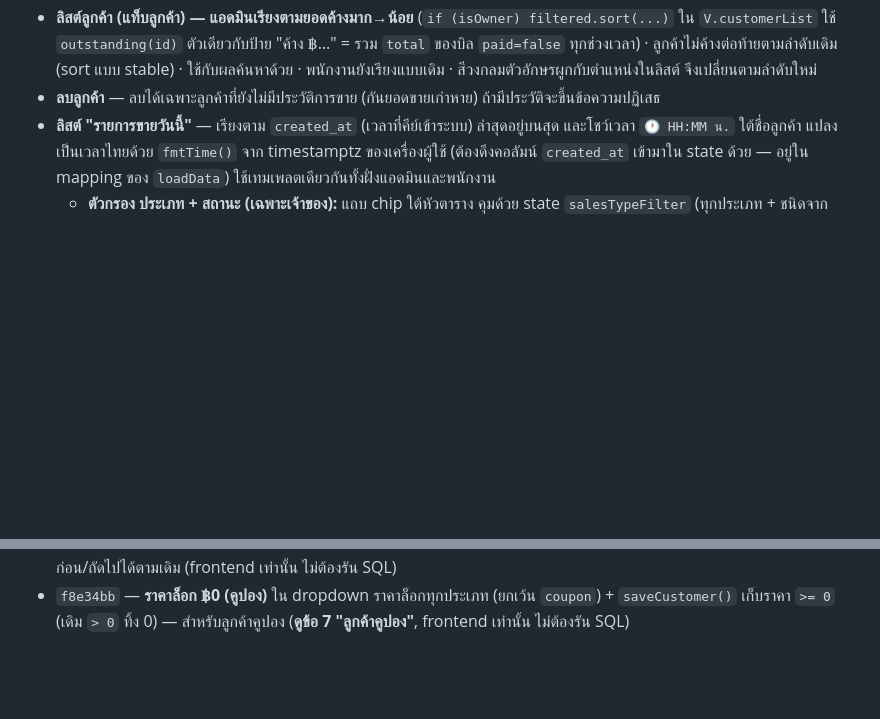
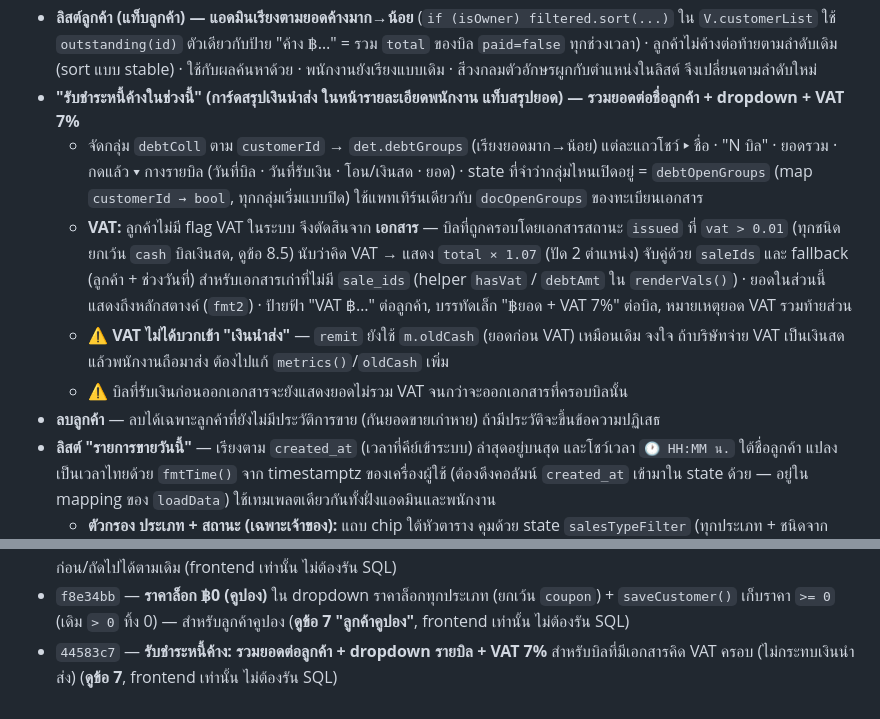
Before and after one commit to tentocean/Ocean-Drinking-water, a Markdown page: HANDOFF.md, 2 parts joined by grey strips. GitHub-like rendering; blank space fills up the shorter version.

Commit message:
Document the per-customer collected-debt list with VAT in HANDOFF
Co-Authored-By: Claude Opus 5.5 <noreply@anthropic.com>

```diff
--- a/HANDOFF.md
+++ b/HANDOFF.md
@@ -148,6 +148,11 @@ Schema ทั้งหมดอยู่ใน `supabase/schema.sql` — **ร
   - **🗑️ ลบ** ใช้ `deleteSale()` เดิม (ตัวเดียวกับลิสต์ "รายการขายวันนี้")
   - ⚠️ **guard เอกสารที่ออกเลขแล้ว:** ทั้ง `openSaleEdit()` และ `deleteSale()` **บล็อก**ถ้ารายการนั้นผูกกับเอกสารสถานะ `issued` (เช็ก `invoices[].saleIds`) — เพราะเอกสารแช่แข็งยอดไว้ตอนออกเลข แก้ทีหลังยอดเพี้ยน (เคสจริง DN6908-0002 ในข้อ 12) · `saveSaleEdit()` เช็กซ้ำอีกรอบ (ทุกแถวที่จะถูกแก้ รวมแถวอื่นในบิลถ้าเลือก "ทั้งบิล") เผื่อมีการออกเอกสารระหว่างเปิด modal · วิธีแก้รายการที่ออกเอกสารแล้ว = ไปยกเลิกเอกสารในทะเบียนก่อน
 - **ลิสต์ลูกค้า (แท็บลูกค้า) — แอดมินเรียงตามยอดค้างมาก→น้อย** (`if (isOwner) filtered.sort(...)` ใน `V.customerList` ใช้ `outstanding(id)` ตัวเดียวกับป้าย "ค้าง ฿…" = รวม `total` ของบิล `paid=false` ทุกช่วงเวลา) · ลูกค้าไม่ค้างต่อท้ายตามลำดับเดิม (sort แบบ stable) · ใช้กับผลค้นหาด้วย · พนักงานยังเรียงแบบเดิม · สีวงกลมตัวอักษรผูกกับตำแหน่งในลิสต์ จึงเปลี่ยนตามลำดับใหม่
+- **"รับชำระหนี้ค้างในช่วงนี้" (การ์ดสรุปเงินนำส่ง ในหน้ารายละเอียดพนักงาน แท็บสรุปยอด) — รวมยอดต่อชื่อลูกค้า + dropdown + VAT 7%**
+  - จัดกลุ่ม `debtColl` ตาม `customerId` → `det.debtGroups` (เรียงยอดมาก→น้อย) แต่ละแถวโชว์ ▸ ชื่อ · "N บิล" · ยอดรวม · กดแล้ว ▾ กางรายบิล (วันที่บิล · วันที่รับเงิน · โอน/เงินสด · ยอด) · state ที่จำว่ากลุ่มไหนเปิดอยู่ = `debtOpenGroups` (map `customerId → bool`, ทุกกลุ่มเริ่มแบบปิด) ใช้แพทเทิร์นเดียวกับ `docOpenGroups` ของทะเบียนเอกสาร
+  - **VAT:** ลูกค้าไม่มี flag VAT ในระบบ จึงตัดสินจาก **เอกสาร** — บิลที่ถูกครอบโดยเอกสารสถานะ `issued` ที่ `vat > 0.01` (ทุกชนิดยกเว้น `cash` บิลเงินสด, ดูข้อ 8.5) นับว่าคิด VAT → แสดง `total × 1.07` (ปัด 2 ตำแหน่ง) จับคู่ด้วย `saleIds` และ fallback (ลูกค้า + ช่วงวันที่) สำหรับเอกสารเก่าที่ไม่มี `sale_ids` (helper `hasVat` / `debtAmt` ใน `renderVals()`) · ยอดในส่วนนี้แสดงถึงหลักสตางค์ (`fmt2`) · ป้ายฟ้า "VAT ฿…" ต่อลูกค้า, บรรทัดเล็ก "฿ยอด + VAT 7%" ต่อบิล, หมายเหตุยอด VAT รวมท้ายส่วน
+  - ⚠️ **VAT ไม่ได้บวกเข้า "เงินนำส่ง"** — `remit` ยังใช้ `m.oldCash` (ยอดก่อน VAT) เหมือนเดิม จงใจ ถ้าบริษัทจ่าย VAT เป็นเงินสดแล้วพนักงานถือมาส่ง ต้องไปแก้ `metrics()`/`oldCash` เพิ่ม
+  - ⚠️ บิลที่รับเงินก่อนออกเอกสารจะยังแสดงยอดไม่รวม VAT จนกว่าจะออกเอกสารที่ครอบบิลนั้น
 - **ลบลูกค้า** — ลบได้เฉพาะลูกค้าที่ยังไม่มีประวัติการขาย (กันยอดขายเก่าหาย) ถ้ามีประวัติจะขึ้นข้อความปฏิเสธ
 - **ลิสต์ "รายการขายวันนี้"** — เรียงตาม `created_at` (เวลาที่คีย์เข้าระบบ) ล่าสุดอยู่บนสุด และโชว์เวลา `🕐 HH:MM น.` ใต้ชื่อลูกค้า แปลงเป็นเวลาไทยด้วย `fmtTime()` จาก timestamptz ของเครื่องผู้ใช้ (ต้องดึงคอลัมน์ `created_at` เข้ามาใน state ด้วย — อยู่ใน mapping ของ `loadData`) ใช้เทมเพลตเดียวกันทั้งฝั่งแอดมินและพนักงาน
   - **ตัวกรอง ประเภท + สถานะ (เฉพาะเจ้าของ):** แถบ chip ใต้หัวตาราง คุมด้วย state `salesTypeFilter` (ทุกประเภท + ชนิดจาก `TYPES`) และ `salesStatusFilter` (`all`/`paid`/`unpaid`) — กรอง `dayRowsAll → dayRows` **แค่การแสดงลิสต์** ยอดมุมขวา (`salesCount`/`salesSumF`) ปรับตามที่กรอง แต่ **ไม่กระทบแท็บสรุปยอด/งบกำไรขาดทุน** (พวกนั้นคำนวณจาก `st.sales` ตรง ๆ ไม่ผ่าน `dayRows`) · แถบซ่อนจากพนักงานด้วย `<sc-if value="{{ isOwner }}">` · กรองแล้วว่างขึ้น `noSalesMsg` = "ไม่พบรายการที่ตรงกับตัวกรอง" แยกจากกรณีไม่มีขายเลย
@@ -387,3 +392,4 @@ git push
 - `3c3ee53` — **แท็บบันทึกการขาย: แถบ "รวมแต่ละประเภท"** เหนือตาราง "รายการขายวันนี้" สรุปจำนวน+ยอดเงินต่อประเภทน้ำ (`salesTypeTotals` ใน `renderVals()`) · อิงรายการที่แสดงอยู่จริง (ตามตัวกรองประเภท/สถานะ + สายพนักงาน) · โชว์เฉพาะประเภทที่มียอด (qty > 0) · ซ่อนทั้งแถบเมื่อวันนั้นไม่มีการขาย (frontend เท่านั้น ไม่ต้องรัน SQL)
 - `8663241` — **เลือกวันจากปฏิทินได้** — แตะป้ายวันที่ (📅) บนแถบเลื่อนวัน `‹ › ` มุมขวาบน จะเปิด native date picker กระโดดไปวันไหนก็ได้ · ทำโดยวาง `<input type="date">` โปร่งใส (`opacity:0`) ทับป้ายวันที่ ผูกกับ `selectedDate` + handler `onPickDate` · แถบนี้ใช้ร่วมทุกแท็บ (สรุป/บันทึกการขาย/ลูกค้า/โรงงาน/กำไรขาดทุน) ปฏิทินจึงใช้ได้ทุกหน้า · ปุ่ม `‹ ›` เดิมยังเลื่อนวันก่อน/ถัดไปได้ตามเดิม (frontend เท่านั้น ไม่ต้องรัน SQL)
 - `f8e34bb` — **ราคาล็อก ฿0 (คูปอง)** ใน dropdown ราคาล็อกทุกประเภท (ยกเว้น `coupon`) + `saveCustomer()` เก็บราคา `>= 0` (เดิม `> 0` ทิ้ง 0) — สำหรับลูกค้าคูปอง (**ดูข้อ 7 "ลูกค้าคูปอง"**, frontend เท่านั้น ไม่ต้องรัน SQL)
+- `44583c7` — **รับชำระหนี้ค้าง: รวมยอดต่อลูกค้า + dropdown รายบิล + VAT 7%** สำหรับบิลที่มีเอกสารคิด VAT ครอบ (ไม่กระทบเงินนำส่ง) (**ดูข้อ 7**, frontend เท่านั้น ไม่ต้องรัน SQL)
```
